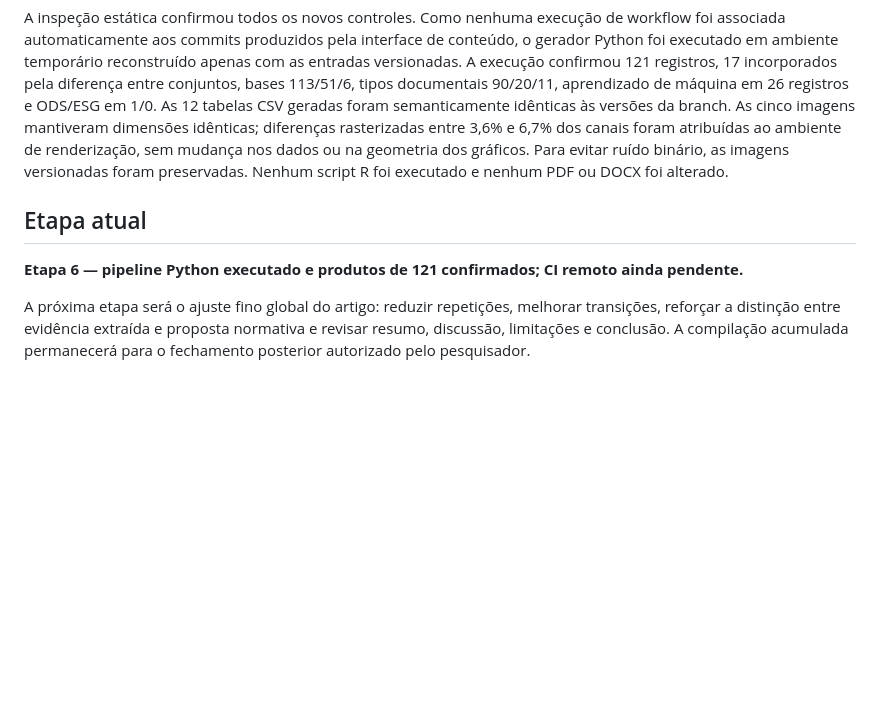
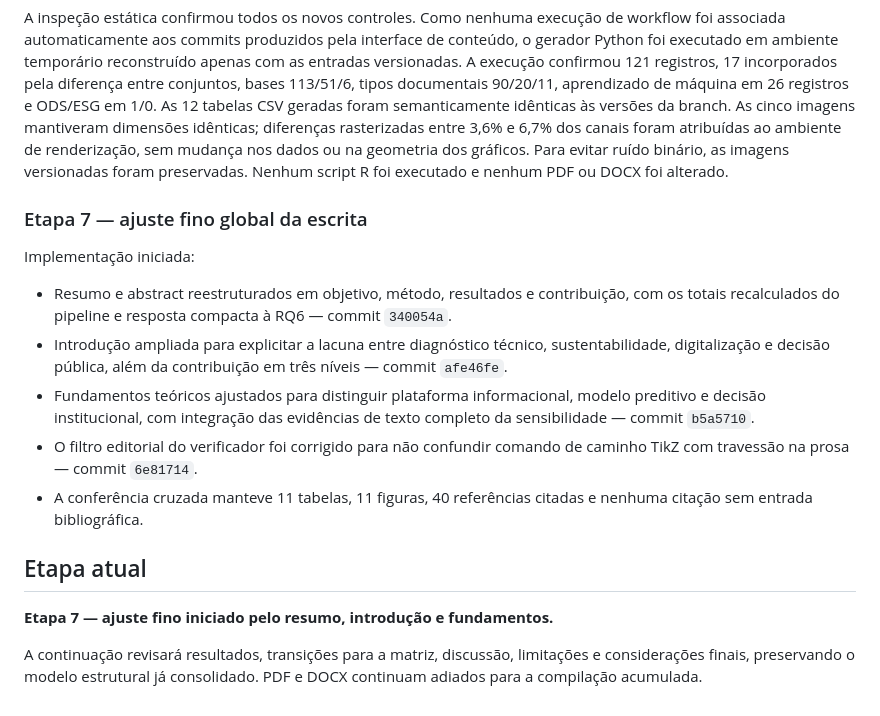
Before and after one commit to adinailson88/NOVA-revisao-bibliografica, a Markdown page: docs/STATUS_INCORPORACAO_SENSIBILIDADE_IA_ML.md, the part around the change. Rendered like a GitHub page; blank space fills up the shorter version.

Commit message:
docs: registrar inicio do ajuste fino global

```diff
--- a/docs/STATUS_INCORPORACAO_SENSIBILIDADE_IA_ML.md
+++ b/docs/STATUS_INCORPORACAO_SENSIBILIDADE_IA_ML.md
@@ -304,11 +304,26 @@ foram atribuídas ao ambiente de renderização, sem mudança nos dados ou na ge
 gráficos. Para evitar ruído binário, as imagens versionadas foram preservadas. Nenhum script
 R foi executado e nenhum PDF ou DOCX foi alterado.
 
+### Etapa 7 — ajuste fino global da escrita
+
+Implementação iniciada:
+
+- Resumo e abstract reestruturados em objetivo, método, resultados e contribuição, com os
+  totais recalculados do pipeline e resposta compacta à RQ6 — commit `340054a`.
+- Introdução ampliada para explicitar a lacuna entre diagnóstico técnico, sustentabilidade,
+  digitalização e decisão pública, além da contribuição em três níveis — commit `afe46fe`.
+- Fundamentos teóricos ajustados para distinguir plataforma informacional, modelo preditivo e
+  decisão institucional, com integração das evidências de texto completo da sensibilidade —
+  commit `b5a5710`.
+- O filtro editorial do verificador foi corrigido para não confundir comando de caminho TikZ
+  com travessão na prosa — commit `6e81714`.
+- A conferência cruzada manteve 11 tabelas, 11 figuras, 40 referências citadas e nenhuma
+  citação sem entrada bibliográfica.
+
 ## Etapa atual
 
-**Etapa 6 — pipeline Python executado e produtos de 121 confirmados; CI remoto ainda pendente.**
+**Etapa 7 — ajuste fino iniciado pelo resumo, introdução e fundamentos.**
 
-A próxima etapa será o ajuste fino global do artigo: reduzir repetições, melhorar transições,
-reforçar a distinção entre evidência extraída e proposta normativa e revisar resumo,
-discussão, limitações e conclusão. A compilação acumulada permanecerá para o fechamento
-posterior autorizado pelo pesquisador.
+A continuação revisará resultados, transições para a matriz, discussão, limitações e
+considerações finais, preservando o modelo estrutural já consolidado. PDF e DOCX continuam
+adiados para a compilação acumulada.
```
